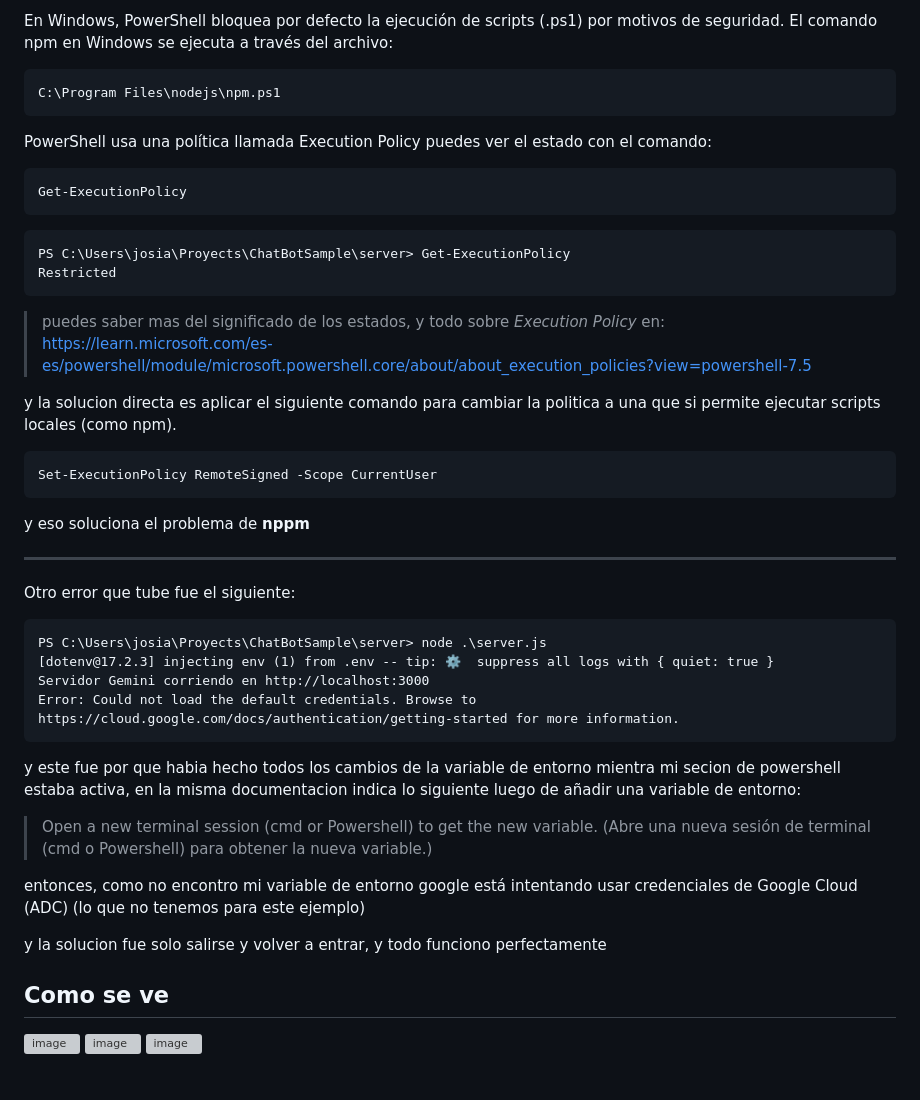
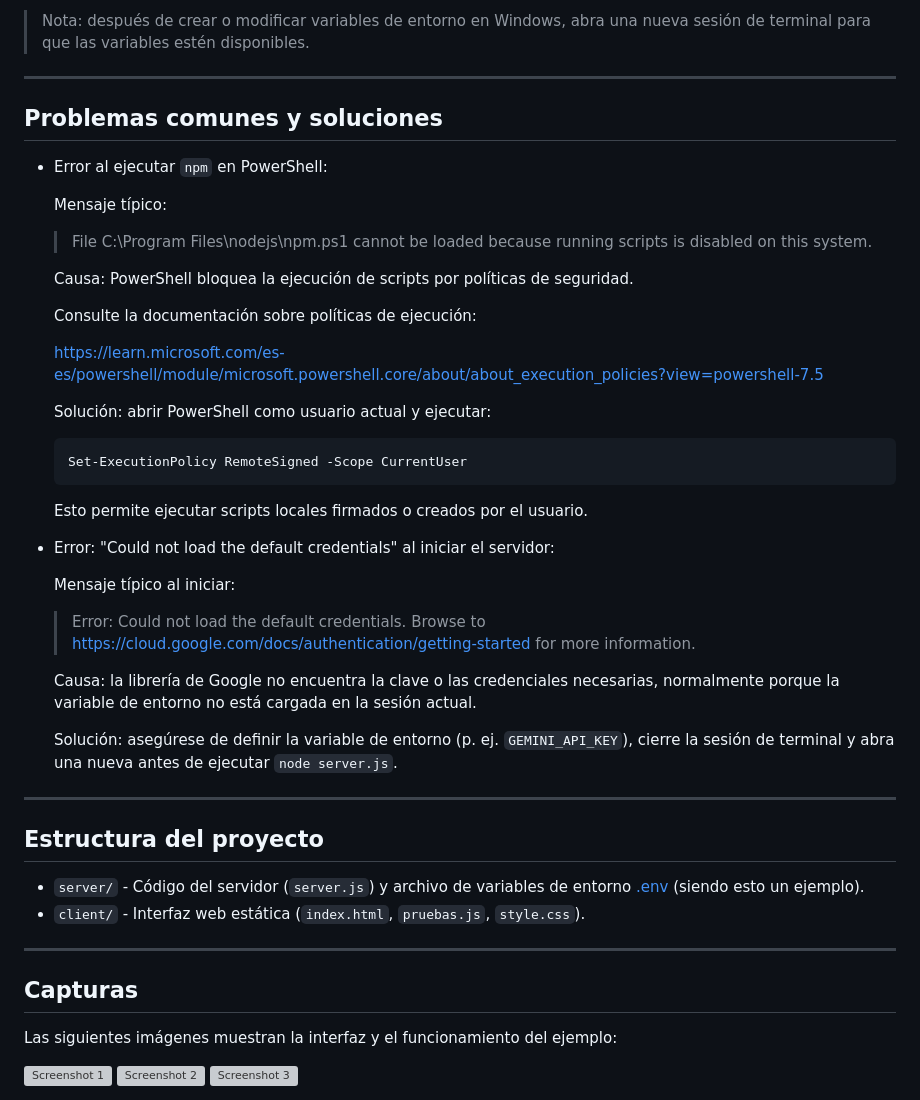
Before and after one commit to J05ia5/ChatBotSample, a Markdown page: README.md, the part around one of its changes. GitHub-like rendering; grey boxes are pictures that could not be loaded.

```diff
--- a/README.md
+++ b/README.md
@@ -60,45 +55,52 @@ y el problema radica en:
 
-En Windows, PowerShell bloquea por defecto la ejecución de scripts (.ps1) por motivos de seguridad.
-El comando npm en Windows se ejecuta a través del archivo:
-
-    C:\Program Files\nodejs\npm.ps1
-
-PowerShell usa una política llamada Execution Policy
-puedes ver el estado con el comando:
-
-    Get-ExecutionPolicy
-
-<pre>
-PS C:\Users\josia\Proyects\ChatBotSample\server> Get-ExecutionPolicy
-Restricted
-</pre>
-
-> puedes saber mas del significado de los estados, y todo sobre *Execution Policy* en:
-> https://learn.microsoft.com/es-es/powershell/module/microsoft.powershell.core/about/about_execution_policies?view=powershell-7.5
-
-y la solucion directa es aplicar el siguiente comando para cambiar la politica a una que si permite ejecutar scripts locales (como npm).
-
-    Set-ExecutionPolicy RemoteSigned -Scope CurrentUser
-y eso soluciona el problema de **nppm**
+> Nota: después de crear o modificar variables de entorno en Windows, abra una nueva sesión de terminal para que las variables estén disponibles.
 
 ---
-Otro error que tube fue el siguiente:
-<pre>
-PS C:\Users\josia\Proyects\ChatBotSample\server> node .\server.js
-[dotenv@17.2.3] injecting env (1) from .env -- tip: ⚙️  suppress all logs with { quiet: true }
-Servidor Gemini corriendo en http://localhost:3000
-Error: Could not load the default credentials. Browse to https://cloud.google.com/docs/authentication/getting-started for more information.
-</pre>
 
-y este fue por que habia hecho todos los cambios de la variable de entorno mientra mi secion de powershell estaba activa, en la misma documentacion indica lo siguiente luego de añadir una variable de entorno:
-> Open a new terminal session (cmd or Powershell) to get the new variable.
-> (Abre una nueva sesión de terminal (cmd o Powershell) para obtener la nueva variable.)
+## Problemas comunes y soluciones
 
-entonces, como no encontro mi variable de entorno google está intentando usar credenciales de Google Cloud (ADC) (lo que no tenemos para este ejemplo)
+-   Error al ejecutar `npm` en PowerShell:
 
-y la solucion fue solo salirse y volver a entrar, y todo funciono perfectamente
+    Mensaje típico:
 
-## Como se ve
-<img width="1920" height="1080" alt="image" src="https://github.com/user-attachments/assets/e956ecc9-0176-48dd-9609-aed7031da175" />
-<img width="1920" height="1080" alt="image" src="https://github.com/user-attachments/assets/13fcade0-c857-4c72-9a36-d10a924467de" />
-<img width="1920" height="1080" alt="image" src="https://github.com/user-attachments/assets/5fb1b9d2-4e0d-41a8-a256-79a1f3ccb66b" />
+    > File C:\Program Files\nodejs\npm.ps1 cannot be loaded because running scripts is disabled on this system.
+
+    Causa: PowerShell bloquea la ejecución de scripts por políticas de seguridad.
+
+    Consulte la documentación sobre políticas de ejecución:
+
+    https://learn.microsoft.com/es-es/powershell/module/microsoft.powershell.core/about/about_execution_policies?view=powershell-7.5
+
+    Solución: abrir PowerShell como usuario actual y ejecutar:
+
+        Set-ExecutionPolicy RemoteSigned -Scope CurrentUser
+
+    Esto permite ejecutar scripts locales firmados o creados por el usuario.
+
+-   Error: "Could not load the default credentials" al iniciar el servidor:
+
+    Mensaje típico al iniciar:
+
+    > Error: Could not load the default credentials. Browse to https://cloud.google.com/docs/authentication/getting-started for more information.
+
+    Causa: la librería de Google no encuentra la clave o las credenciales necesarias, normalmente porque la variable de entorno no está cargada en la sesión actual.
+
+
+    Solución: asegúrese de definir la variable de entorno (p. ej. `GEMINI_API_KEY`), cierre la sesión de terminal y abra una nueva antes de ejecutar `node server.js`.
+
+---
+
+## Estructura del proyecto
+
+-   `server/` - Código del servidor (`server.js`) y archivo de variables de entorno [.env](server/.env) (siendo esto un ejemplo).
+-   `client/` - Interfaz web estática (`index.html`, `pruebas.js`, `style.css`).
+
+---
+
+## Capturas
+
+Las siguientes imágenes muestran la interfaz y el funcionamiento del ejemplo:
+
+![Screenshot 1](https://github.com/user-attachments/assets/e956ecc9-0176-48dd-9609-aed7031da175)
+![Screenshot 2](https://github.com/user-attachments/assets/13fcade0-c857-4c72-9a36-d10a924467de)
+![Screenshot 3](https://github.com/user-attachments/assets/5fb1b9d2-4e0d-41a8-a256-79a1f3ccb66b)
```
Also changed, not shown: other parts of README.md (+31 -36 lines).
